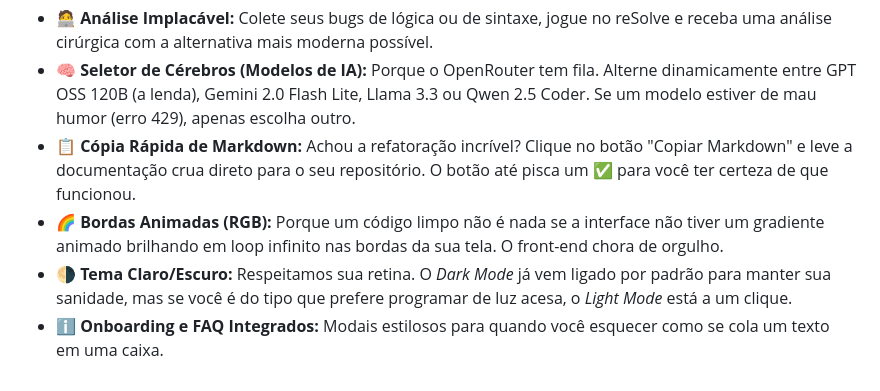
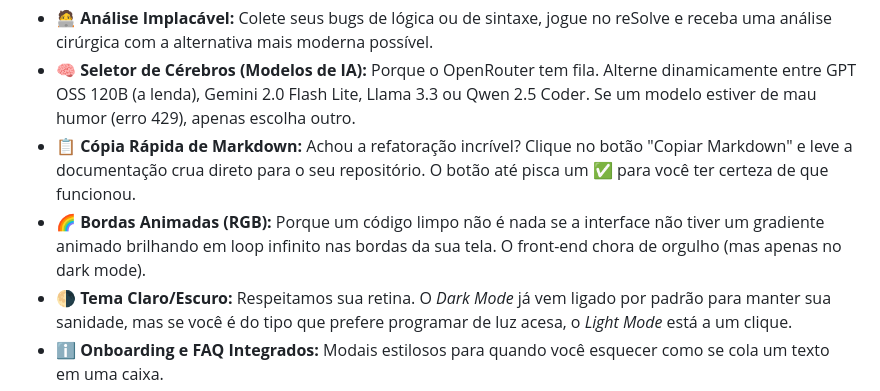
Before and after one commit to LeahRCS/reSolve, a Markdown page: README.md, the part around the change. Rendered like a GitHub page.

Commit message:
Clarify RGB borders feature for dark mode
Updated the description of the RGB animated borders feature to specify it only applies in dark mode.

```diff
--- a/README.md
+++ b/README.md
@@ -26,7 +26,7 @@ Construído sob o manto de uma arquitetura cliente-servidor para esconder aquela
 - 🧑‍💻 **Análise Implacável:** Colete seus bugs de lógica ou de sintaxe, jogue no reSolve e receba uma análise cirúrgica com a alternativa mais moderna possível.
 - 🧠 **Seletor de Cérebros (Modelos de IA):** Porque o OpenRouter tem fila. Alterne dinamicamente entre GPT OSS 120B (a lenda), Gemini 2.0 Flash Lite, Llama 3.3 ou Qwen 2.5 Coder. Se um modelo estiver de mau humor (erro 429), apenas escolha outro.
 - 📋 **Cópia Rápida de Markdown:** Achou a refatoração incrível? Clique no botão "Copiar Markdown" e leve a documentação crua direto para o seu repositório. O botão até pisca um ✅ para você ter certeza de que funcionou.
-- 🌈 **Bordas Animadas (RGB):** Porque um código limpo não é nada se a interface não tiver um gradiente animado brilhando em loop infinito nas bordas da sua tela. O front-end chora de orgulho.
+- 🌈 **Bordas Animadas (RGB):** Porque um código limpo não é nada se a interface não tiver um gradiente animado brilhando em loop infinito nas bordas da sua tela. O front-end chora de orgulho (mas apenas no dark mode).
 - 🌗 **Tema Claro/Escuro:** Respeitamos sua retina. O *Dark Mode* já vem ligado por padrão para manter sua sanidade, mas se você é do tipo que prefere programar de luz acesa, o *Light Mode* está a um clique.
 - ℹ️ **Onboarding e FAQ Integrados:** Modais estilosos para quando você esquecer como se cola um texto em uma caixa.
 
```
